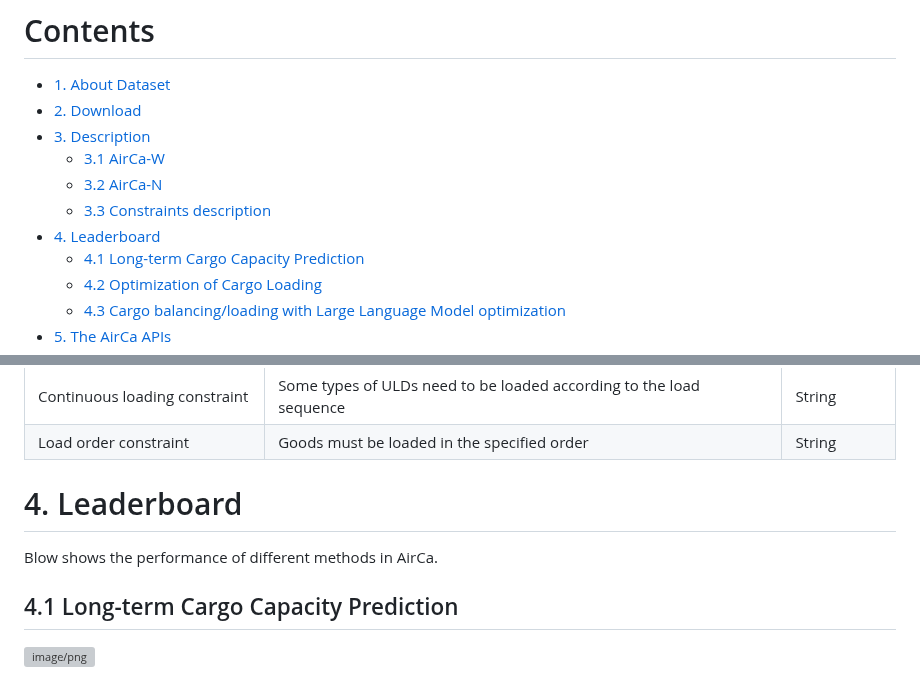
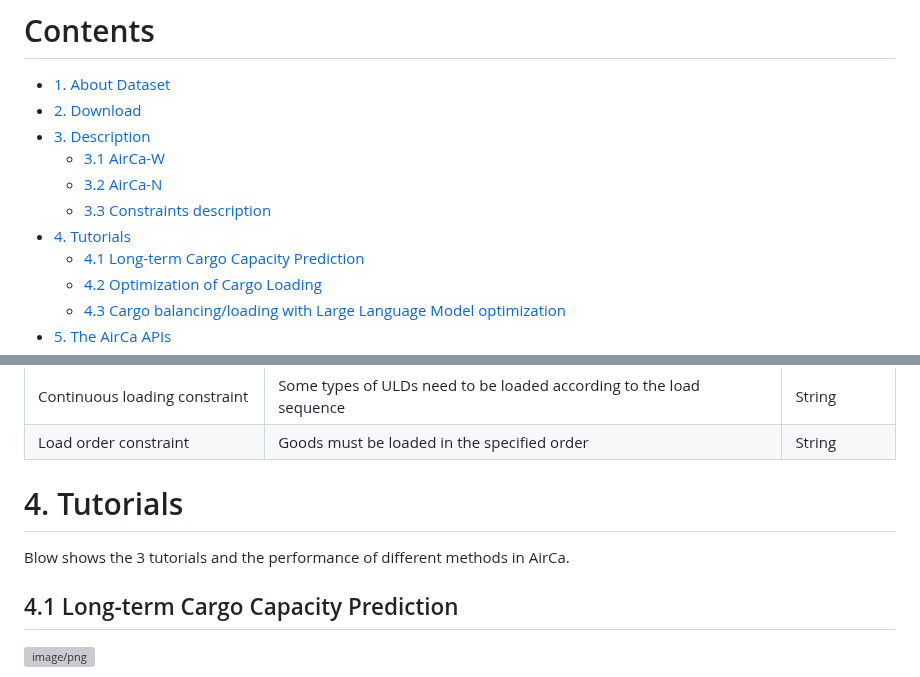
Before and after one commit to LINC-BIT/AirCa, a Markdown page: README.md, 2 parts joined by grey strips. GitHub-like rendering; grey boxes are pictures that could not be loaded.

```diff
--- a/README.md
+++ b/README.md
@@ -13,7 +13,7 @@
   * [3.1 AirCa-W](#31-airca-w)
   * [3.2 AirCa-N](#32-airca-n)
   * [3.3 Constraints description](#33-constraints-description)
-- [4. Leaderboard](#4-leaderboard)
+- [4. Tutorials](#4-tutorials)
   * [4.1 Long-term Cargo Capacity Prediction](https://github.com/LINC-BIT/AirCa/blob/main/Long-term%20prediction.md)
   * [4.2 Optimization of Cargo Loading](https://github.com/LINC-BIT/AirCa/blob/main/Air%20cargo%20loading.md)
   * [4.3 Cargo balancing/loading with Large Language Model optimization](https://github.com/LINC-BIT/AirCa/blob/main/llm_optimization.md)
@@ -129,8 +129,8 @@ Below is the detailed field of each sub-dataset.
 | Continuous loading constraint         | Some types of ULDs need to be loaded according to the load sequence                          | String                |
 | Load order constraint                 | Goods must be loaded in the specified order                                                   | String                |
 
-# 4. Leaderboard
-Blow shows the performance of different methods in AirCa.
+# 4. Tutorials
+Blow shows the 3 tutorials and the performance of different methods in AirCa.
 ## 4.1 Long-term Cargo Capacity Prediction
 <!-- Experimental results of Long-term Cargo Capacity Prediction. We use bold and underlined fonts to denote the best and runner-up model, respectively. -->
 
```
